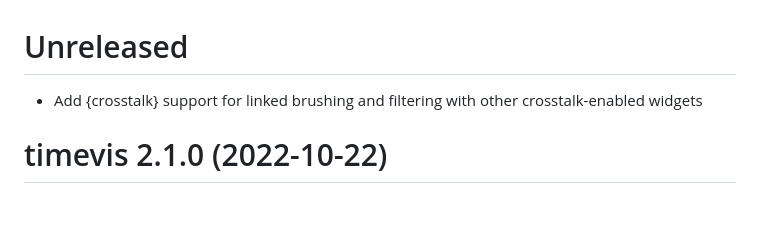
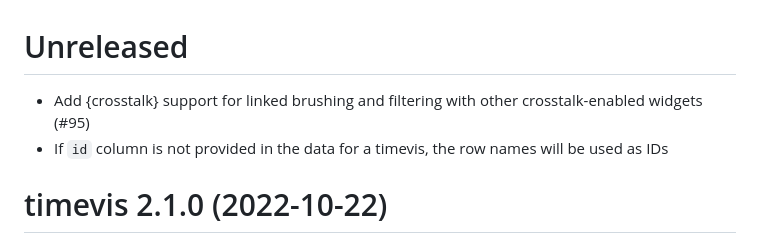
Before and after one commit to daattali/timevis, a Markdown page: NEWS.md, the part around the change. GitHub-like rendering; blank space fills up the shorter version.

Commit message:
add news item for last commit

```diff
--- a/NEWS.md
+++ b/NEWS.md
@@ -1,6 +1,7 @@
 # Unreleased
 
-- Add {crosstalk} support for linked brushing and filtering with other crosstalk-enabled widgets
+- Add {crosstalk} support for linked brushing and filtering with other crosstalk-enabled widgets (#95)
+- If `id` column is not provided in the data for a timevis, the row names will be used as IDs
 
 # timevis 2.1.0 (2022-10-22)
 
```
